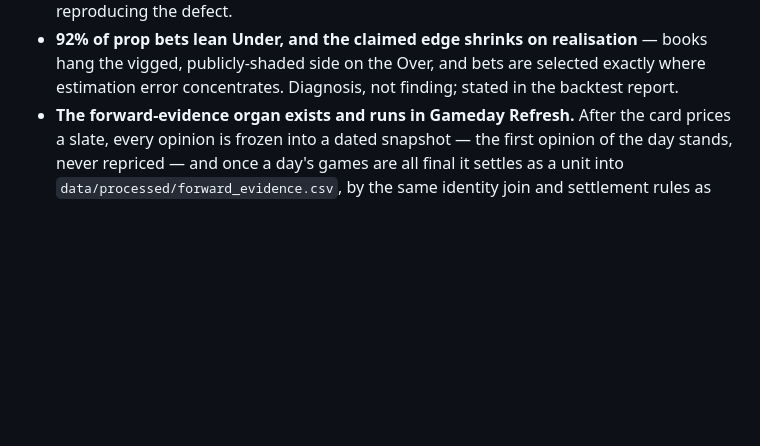
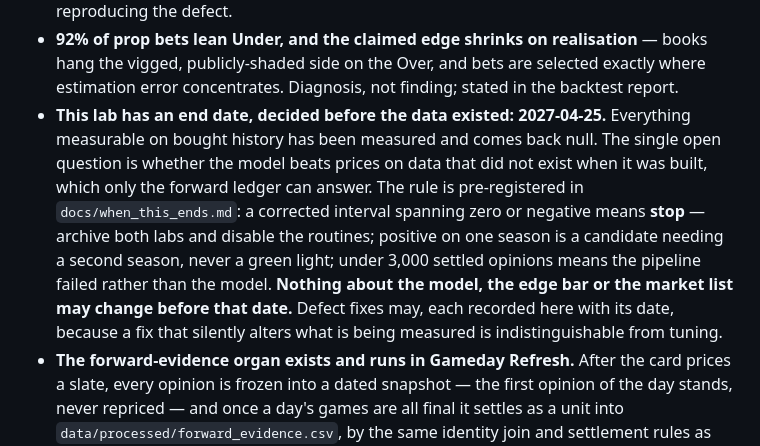
Before and after one commit to cooperross399/nhl-betting-lab, a Markdown page: CLAUDE.md, the part around the change. Drawn GitHub-style; blank space fills up the shorter version.

```diff
--- a/CLAUDE.md
+++ b/CLAUDE.md
@@ -171,6 +171,18 @@ Re-derive rather than trust if the data has moved.
   realisation** — books hang the vigged, publicly-shaded side on the Over, and
   bets are selected exactly where estimation error concentrates. Diagnosis,
   not finding; stated in the backtest report.
+- **This lab has an end date, decided before the data existed: 2027-04-25.**
+  Everything measurable on bought history has been measured and comes back
+  null. The single open question is whether the model beats prices on data
+  that did not exist when it was built, which only the forward ledger can
+  answer. The rule is pre-registered in `docs/when_this_ends.md`: a corrected
+  interval spanning zero or negative means **stop** — archive both labs and
+  disable the routines; positive on one season is a candidate needing a
+  second season, never a green light; under 3,000 settled opinions means the
+  pipeline failed rather than the model. **Nothing about the model, the edge
+  bar or the market list may change before that date.** Defect fixes may,
+  each recorded here with its date, because a fix that silently alters what
+  is being measured is indistinguishable from tuning.
 - **The forward-evidence organ exists and runs in Gameday Refresh.** After
   the card prices a slate, every opinion is frozen into a dated snapshot —
   the first opinion of the day stands, never repriced — and once a day's
```
Also changed, not shown: README.md (+1 -0 lines), docs/when_this_ends.md (added, +75 -0 lines).
